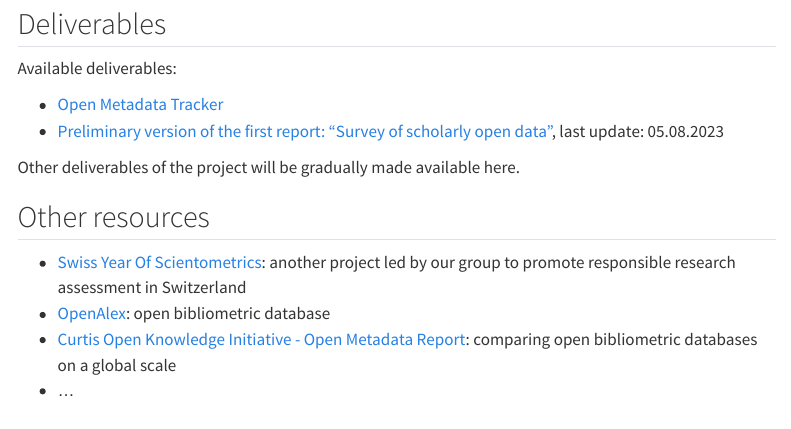
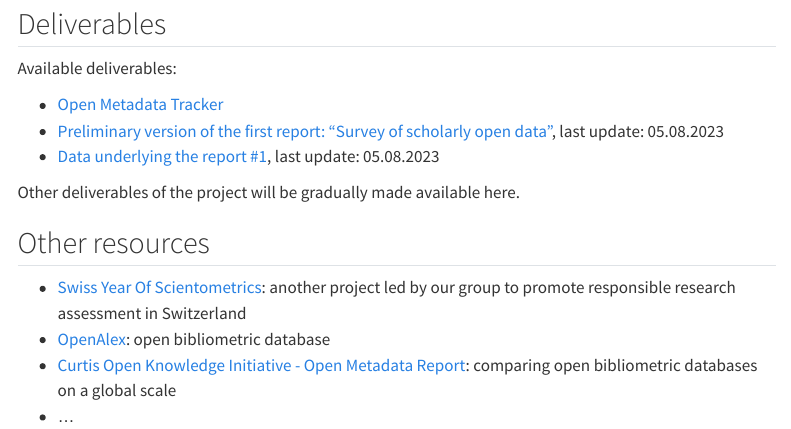
Before and after one commit to eth-library/tobi, a Quarto document (resources.qmd): the page in a window 1100 px wide, from 80 px down. Rendered offline with R 4.5, knitr and Pandoc in place of Quarto, with nearby package versions; menus at the side of the page are left out.

Commit message:
data for the report 01

```diff
--- a/resources.qmd
+++ b/resources.qmd
@@ -8,6 +8,7 @@
 
 - [Open Metadata Tracker](https://tobi-open-metadata-tracker.streamlit.app/)
 - [Preliminary version of the first report: "Survey of scholarly open data"](./reports/report01.html), last update: 05.08.2023
+- [Data underlying the report #1](.reports/report01_data.zip), last update: 05.08.2023
 
 Other deliverables of the project will be gradually made available here.
 
```
Also changed, not shown: 1 other file.
